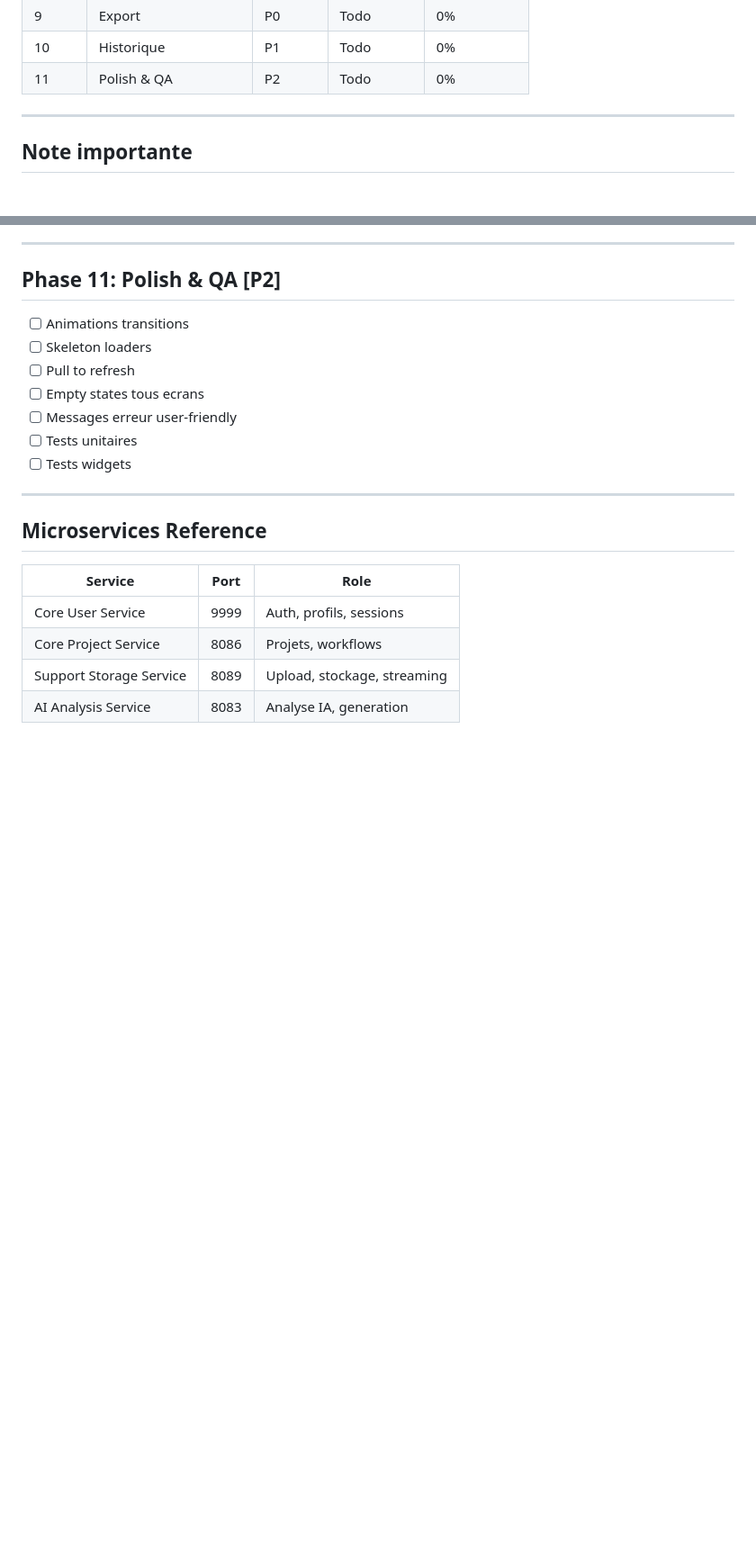
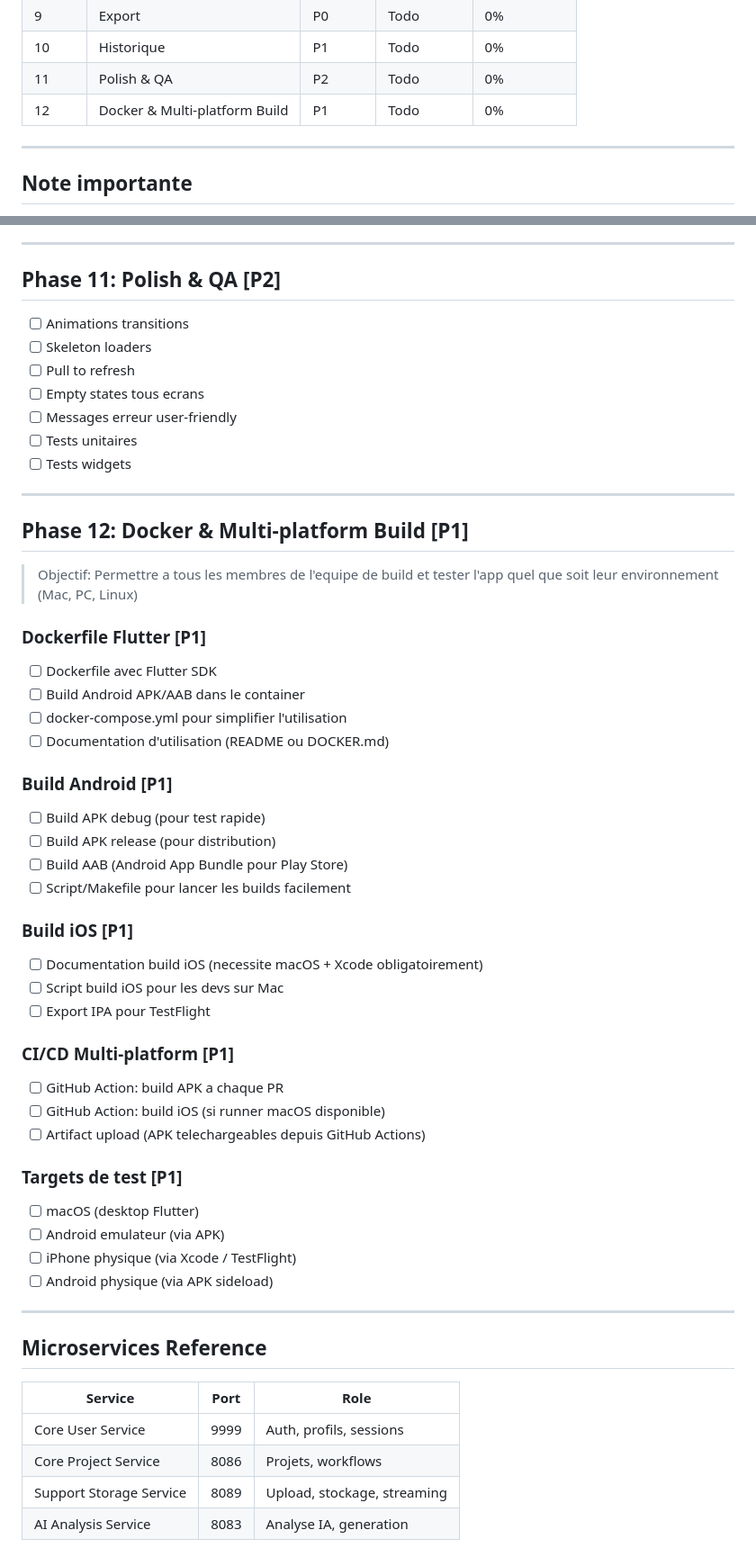
Before and after one commit to VisioBook-ESP/mobile-flutter-native-app, a Markdown page: TASKS.md, 2 parts joined by grey strips. Shown at 90% size. GitHub-like rendering; blank space fills up the shorter version.

Commit message:
feat(tasks): add Phase 12 - Docker & multi-platform build

```diff
--- a/TASKS.md
+++ b/TASKS.md
@@ -20,6 +20,7 @@
 | 9 | Export | P0 | Todo | 0% |
 | 10 | Historique | P1 | Todo | 0% |
 | 11 | Polish & QA | P2 | Todo | 0% |
+| 12 | Docker & Multi-platform Build | P1 | Todo | 0% |
 
 ---
 
@@ -368,6 +369,41 @@
 
 ---
 
+## Phase 12: Docker & Multi-platform Build [P1]
+
+> Objectif: Permettre a tous les membres de l'equipe de build et tester l'app
+> quel que soit leur environnement (Mac, PC, Linux)
+
+### Dockerfile Flutter [P1]
+- [ ] Dockerfile avec Flutter SDK
+- [ ] Build Android APK/AAB dans le container
+- [ ] docker-compose.yml pour simplifier l'utilisation
+- [ ] Documentation d'utilisation (README ou DOCKER.md)
+
+### Build Android [P1]
+- [ ] Build APK debug (pour test rapide)
+- [ ] Build APK release (pour distribution)
+- [ ] Build AAB (Android App Bundle pour Play Store)
+- [ ] Script/Makefile pour lancer les builds facilement
+
+### Build iOS [P1]
+- [ ] Documentation build iOS (necessite macOS + Xcode obligatoirement)
+- [ ] Script build iOS pour les devs sur Mac
+- [ ] Export IPA pour TestFlight
+
+### CI/CD Multi-platform [P1]
+- [ ] GitHub Action: build APK a chaque PR
+- [ ] GitHub Action: build iOS (si runner macOS disponible)
+- [ ] Artifact upload (APK telechargeables depuis GitHub Actions)
+
+### Targets de test [P1]
+- [ ] macOS (desktop Flutter)
+- [ ] Android emulateur (via APK)
+- [ ] iPhone physique (via Xcode / TestFlight)
+- [ ] Android physique (via APK sideload)
+
+---
+
 ## Microservices Reference
 
 | Service | Port | Role |
```
